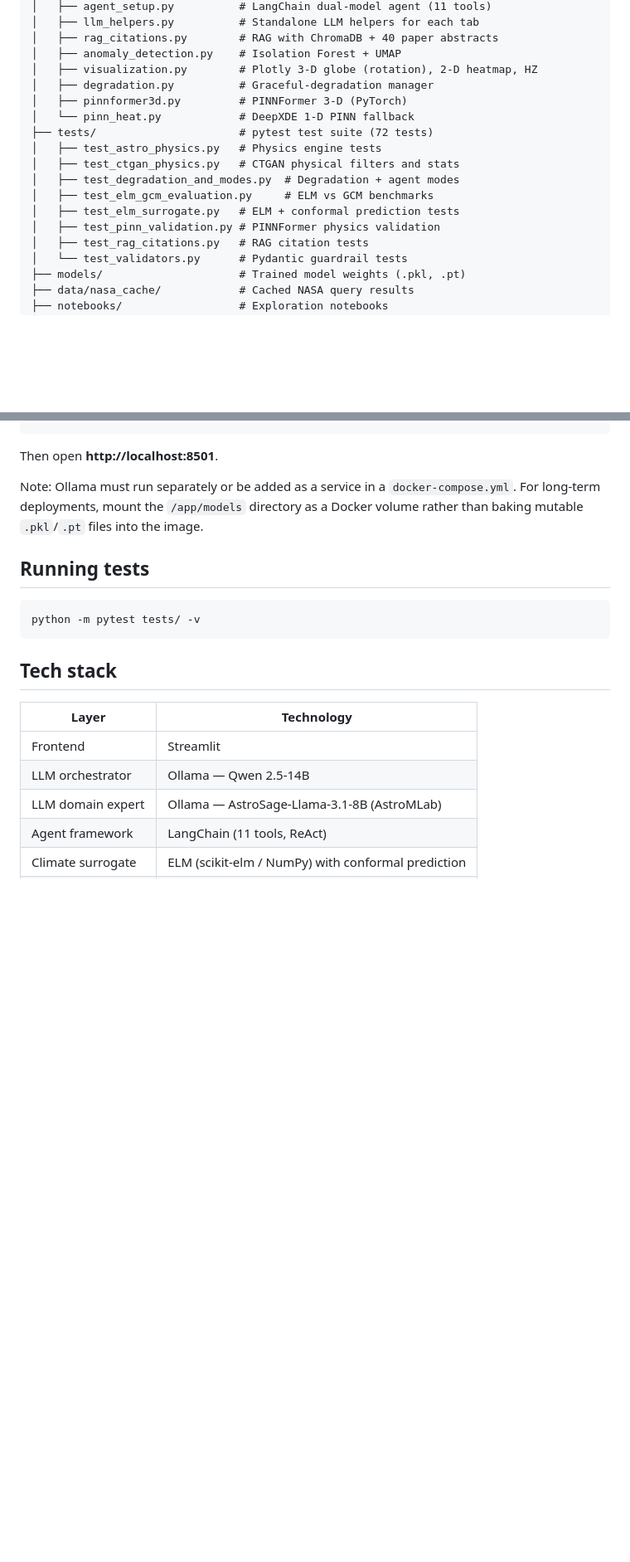
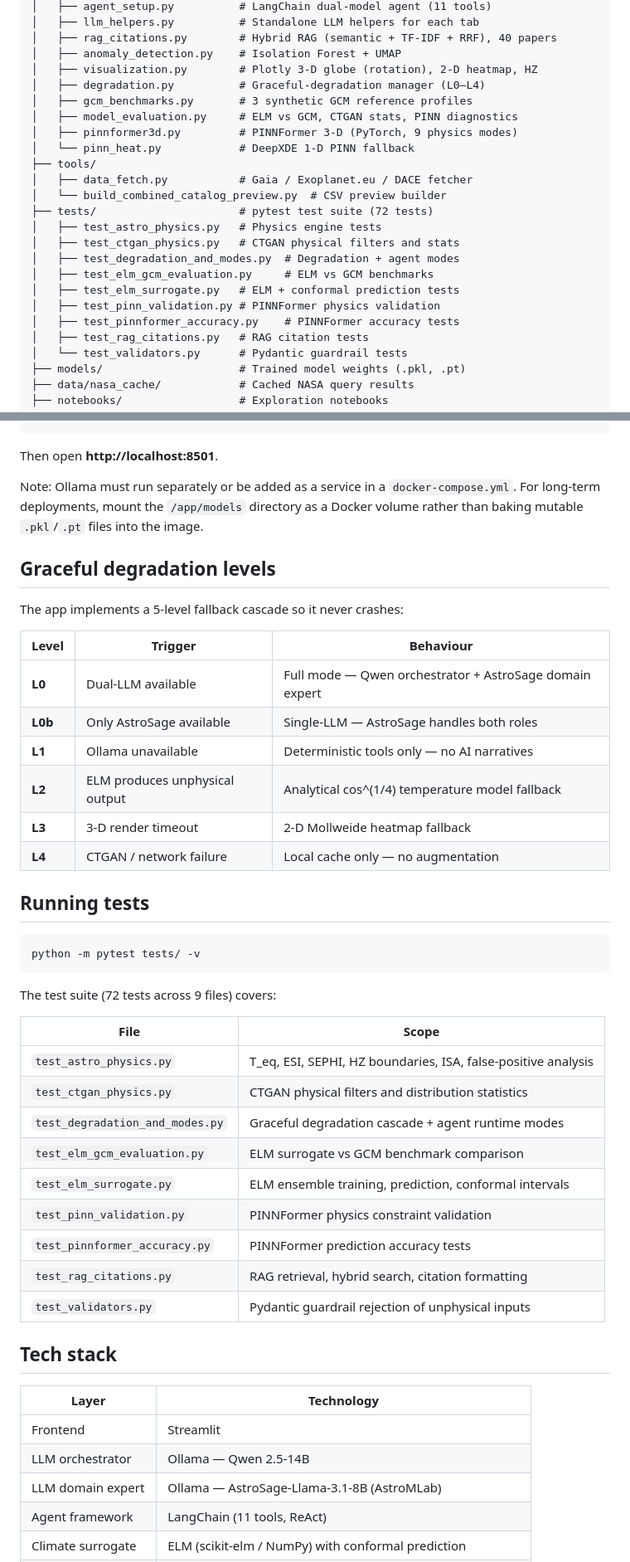
Before and after one commit to HardCounter/Hack-4-Sages, a Markdown page: README.md, 2 parts joined by grey strips. Shown at 83% size. Drawn GitHub-style; blank space fills up the shorter version.

````diff
--- a/README.md
+++ b/README.md
@@ -258,11 +298,16 @@ Hack-4-Sages/
 │   ├── agent_setup.py          # LangChain dual-model agent (11 tools)
 │   ├── llm_helpers.py          # Standalone LLM helpers for each tab
-│   ├── rag_citations.py        # RAG with ChromaDB + 40 paper abstracts
+│   ├── rag_citations.py        # Hybrid RAG (semantic + TF-IDF + RRF), 40 papers
 │   ├── anomaly_detection.py    # Isolation Forest + UMAP
 │   ├── visualization.py        # Plotly 3-D globe (rotation), 2-D heatmap, HZ
-│   ├── degradation.py          # Graceful-degradation manager
-│   ├── pinnformer3d.py         # PINNFormer 3-D (PyTorch)
+│   ├── degradation.py          # Graceful-degradation manager (L0–L4)
+│   ├── gcm_benchmarks.py       # 3 synthetic GCM reference profiles
+│   ├── model_evaluation.py     # ELM vs GCM, CTGAN stats, PINN diagnostics
+│   ├── pinnformer3d.py         # PINNFormer 3-D (PyTorch, 9 physics modes)
 │   └── pinn_heat.py            # DeepXDE 1-D PINN fallback
+├── tools/
+│   ├── data_fetch.py           # Gaia / Exoplanet.eu / DACE fetcher
+│   └── build_combined_catalog_preview.py  # CSV preview builder
 ├── tests/                      # pytest test suite (72 tests)
 │   ├── test_astro_physics.py   # Physics engine tests
 │   ├── test_ctgan_physics.py   # CTGAN physical filters and stats
@@ -270,6 +315,7 @@ Hack-4-Sages/
 │   ├── test_elm_gcm_evaluation.py     # ELM vs GCM benchmarks
 │   ├── test_elm_surrogate.py   # ELM + conformal prediction tests
 │   ├── test_pinn_validation.py # PINNFormer physics validation
+│   ├── test_pinnformer_accuracy.py    # PINNFormer accuracy tests
 │   ├── test_rag_citations.py   # RAG citation tests
 │   └── test_validators.py      # Pydantic guardrail tests
 ├── models/                     # Trained model weights (.pkl, .pt)
@@ -293,11 +339,38 @@ Then open **http://localhost:8501**.
 
 Note: Ollama must run separately or be added as a service in a `docker-compose.yml`. For long-term deployments, mount the `/app/models` directory as a Docker volume rather than baking mutable `.pkl`/`.pt` files into the image.
 
+## Graceful degradation levels
+
+The app implements a 5-level fallback cascade so it never crashes:
+
+| Level | Trigger | Behaviour |
+|-------|---------|----------|
+| **L0** | Dual-LLM available | Full mode — Qwen orchestrator + AstroSage domain expert |
+| **L0b** | Only AstroSage available | Single-LLM — AstroSage handles both roles |
+| **L1** | Ollama unavailable | Deterministic tools only — no AI narratives |
+| **L2** | ELM produces unphysical output | Analytical cos^(1/4) temperature model fallback |
+| **L3** | 3-D render timeout | 2-D Mollweide heatmap fallback |
+| **L4** | CTGAN / network failure | Local cache only — no augmentation |
+
 ## Running tests
 
 ```bash
 python -m pytest tests/ -v
 ```
+
+The test suite (72 tests across 9 files) covers:
+
+| File | Scope |
+|------|-------|
+| `test_astro_physics.py` | T_eq, ESI, SEPHI, HZ boundaries, ISA, false-positive analysis |
+| `test_ctgan_physics.py` | CTGAN physical filters and distribution statistics |
+| `test_degradation_and_modes.py` | Graceful degradation cascade + agent runtime modes |
+| `test_elm_gcm_evaluation.py` | ELM surrogate vs GCM benchmark comparison |
+| `test_elm_surrogate.py` | ELM ensemble training, prediction, conformal intervals |
+| `test_pinn_validation.py` | PINNFormer physics constraint validation |
+| `test_pinnformer_accuracy.py` | PINNFormer prediction accuracy tests |
+| `test_rag_citations.py` | RAG retrieval, hybrid search, citation formatting |
+| `test_validators.py` | Pydantic guardrail rejection of unphysical inputs |
 
 ## Tech stack
 
````
Also changed, not shown: other parts of README.md (+52 -12 lines).
